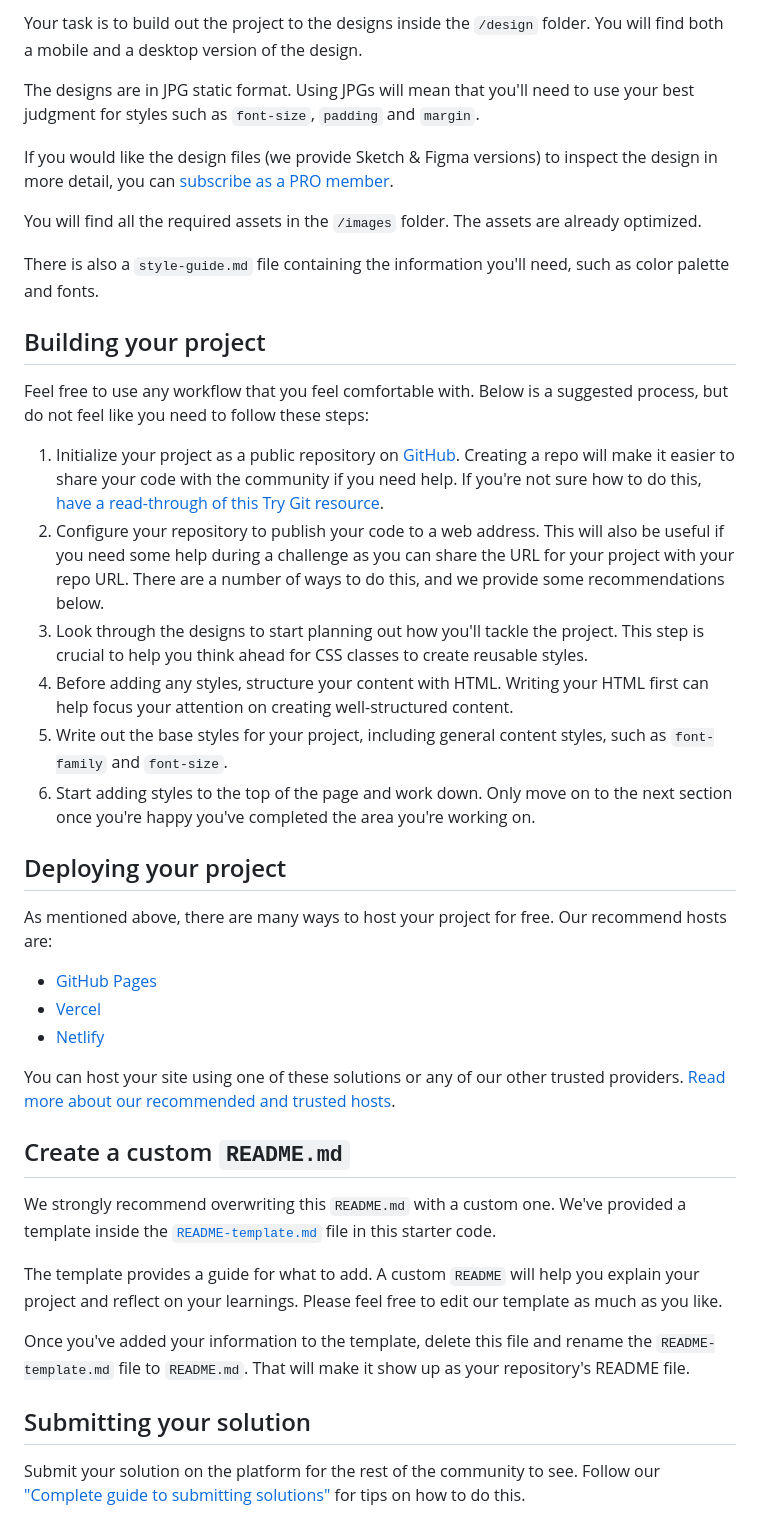
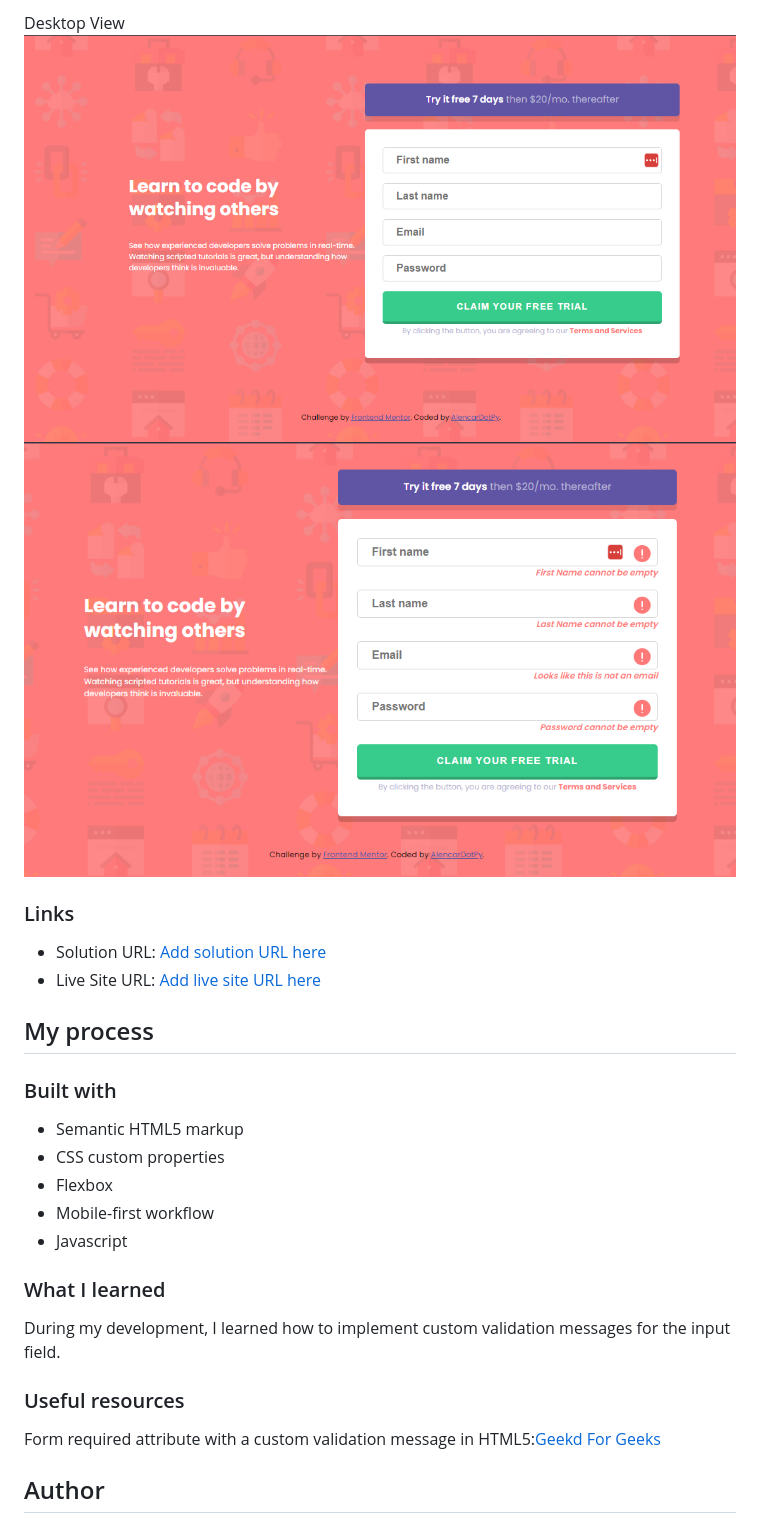
Before and after one commit to alencardotpy/intro-component-with-signup-form, a Markdown page: README.md, the part around one of its changes. Rendered like a GitHub page; pictures changed too: images/Screenshot_1_desktop.png (added), images/Screenshot_1_desktop_state.png (added).

Commit message:
README - Update

```diff
--- a/README.md
+++ b/README.md
@@ -30,44 +36,30 @@ Want some support on the challenge? [Join our Slack community](https://www.front
 
-Your task is to build out the project to the designs inside the `/design` folder. You will find both a mobile and a desktop version of the design.
+Desktop View
+![Desktop view](./images/Screenshot_1_desktop.png)
+![Desktop view state](./images/Screenshot_1_desktop_state.png)
 
-The designs are in JPG static format. Using JPGs will mean that you'll need to use your best judgment for styles such as `font-size`, `padding` and `margin`.
+### Links
 
-If you would like the design files (we provide Sketch & Figma versions) to inspect the design in more detail, you can [subscribe as a PRO member](https://www.frontendmentor.io/pro).
+- Solution URL: [Add solution URL here](https://your-solution-url.com)
+- Live Site URL: [Add live site URL here](https://your-live-site-url.com)
 
-You will find all the required assets in the `/images` folder. The assets are already optimized.
+## My process
 
-There is also a `style-guide.md` file containing the information you'll need, such as color palette and fonts.
+### Built with
 
-## Building your project
+- Semantic HTML5 markup
+- CSS custom properties
+- Flexbox
+- Mobile-first workflow
+- Javascript
 
-Feel free to use any workflow that you feel comfortable with. Below is a suggested process, but do not feel like you need to follow these steps:
+### What I learned
 
-1. Initialize your project as a public repository on [GitHub](https://github.com/). Creating a repo will make it easier to share your code with the community if you need help. If you're not sure how to do this, [have a read-through of this Try Git resource](https://try.github.io/).
-2. Configure your repository to publish your code to a web address. This will also be useful if you need some help during a challenge as you can share the URL for your project with your repo URL. There are a number of ways to do this, and we provide some recommendations below.
-3. Look through the designs to start planning out how you'll tackle the project. This step is crucial to help you think ahead for CSS classes to create reusable styles.
-4. Before adding any styles, structure your content with HTML. Writing your HTML first can help focus your attention on creating well-structured content.
-5. Write out the base styles for your project, including general content styles, such as `font-family` and `font-size`.
-6. Start adding styles to the top of the page and work down. Only move on to the next section once you're happy you've completed the area you're working on.
+During my development, I learned how to implement custom validation messages for the input field.
 
-## Deploying your project
+### Useful resources
 
-As mentioned above, there are many ways to host your project for free. Our recommend hosts are:
+Form required attribute with a custom validation message in HTML5:[Geekd For Geeks](https://www.geeksforgeeks.org/form-required-attribute-with-a-custom-validation-message-in-html5/)
 
-- [GitHub Pages](https://pages.github.com/)
-- [Vercel](https://vercel.com/)
-- [Netlify](https://www.netlify.com/)
+## Author
 
-You can host your site using one of these solutions or any of our other trusted providers. [Read more about our recommended and trusted hosts](https://medium.com/frontend-mentor/frontend-mentor-trusted-hosting-providers-bf000dfebe).
-
-## Create a custom `README.md`
-
-We strongly recommend overwriting this `README.md` with a custom one. We've provided a template inside the [`README-template.md`](./README-template.md) file in this starter code.
-
-The template provides a guide for what to add. A custom `README` will help you explain your project and reflect on your learnings. Please feel free to edit our template as much as you like.
-
-Once you've added your information to the template, delete this file and rename the `README-template.md` file to `README.md`. That will make it show up as your repository's README file.
-
-## Submitting your solution
-
-Submit your solution on the platform for the rest of the community to see. Follow our ["Complete guide to submitting solutions"](https://medium.com/frontend-mentor/a-complete-guide-to-submitting-solutions-on-frontend-mentor-ac6384162248) for tips on how to do this.
-
```
Also changed, not shown: other parts of README.md (+25 -38 lines), README-template.md (deleted, +0 -114 lines), style-guide.md (deleted, +0 -35 lines), images/Screenshot_1_mobile.png (added), images/Screenshot_1_mobile_state.png (added).
